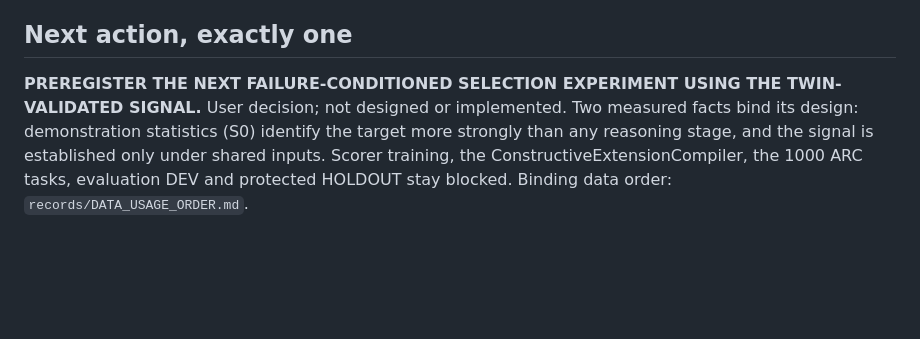
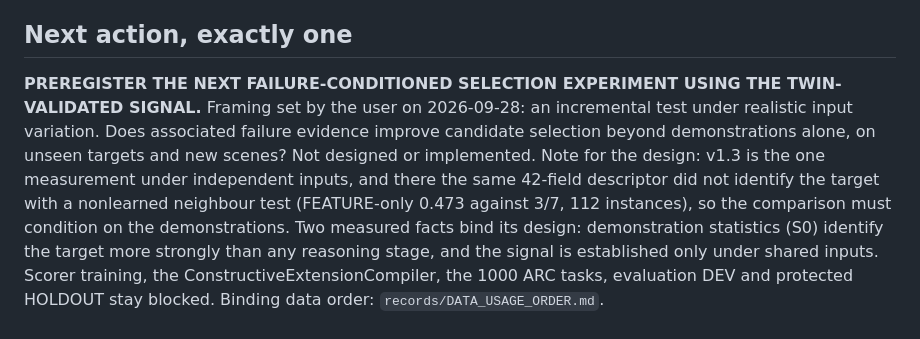
Before and after one commit to ChimdiWalter/Symbolic_Reasoning_LLM_ARC-AGI, a Markdown page: RESUME.md, the part around the change. Rendered like a GitHub page; blank space fills up the shorter version.

Commit message:
Updating RESUME.md with the user's framing of the next failure-conditioned selection experiment: incremental over demonstrations, unseen targets, new scenes

```diff
--- a/RESUME.md
+++ b/RESUME.md
@@ -147,7 +147,14 @@ hidden answer may be read to supply one.
 ## Next action, exactly one
 
 **PREREGISTER THE NEXT FAILURE-CONDITIONED SELECTION EXPERIMENT USING THE
-TWIN-VALIDATED SIGNAL.** User decision; not designed or implemented. Two
+TWIN-VALIDATED SIGNAL.** Framing set by the user on 2026-09-28: an
+incremental test under realistic input variation. Does associated failure
+evidence improve candidate selection beyond demonstrations alone, on unseen
+targets and new scenes? Not designed or implemented. Note for the design:
+v1.3 is the one measurement under independent inputs, and there the same
+42-field descriptor did not identify the target with a nonlearned neighbour
+test (FEATURE-only 0.473 against 3/7, 112 instances), so the comparison must
+condition on the demonstrations. Two
 measured facts bind its design: demonstration statistics (S0) identify the
 target more strongly than any reasoning stage, and the signal is established
 only under shared inputs. Scorer training, the ConstructiveExtensionCompiler,
```
